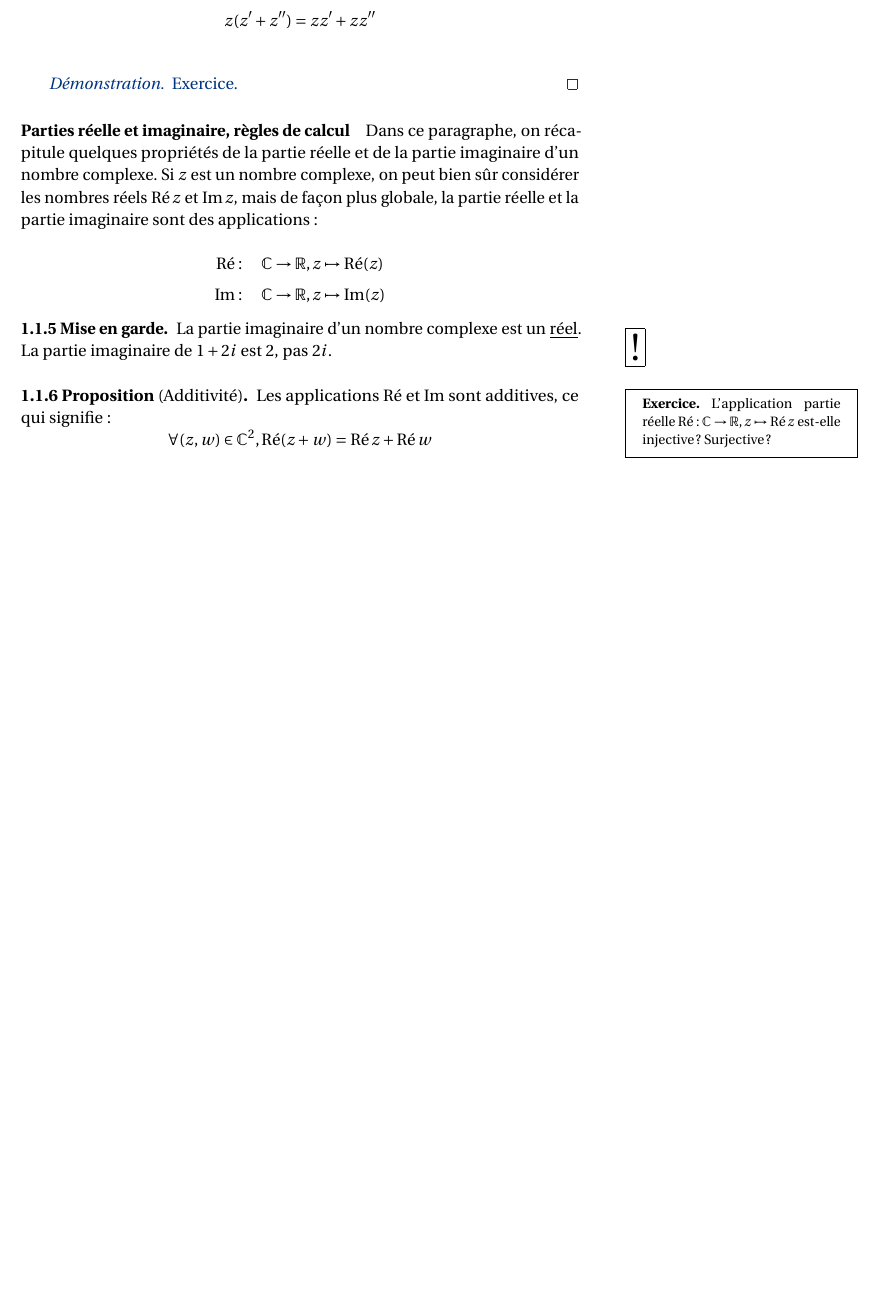
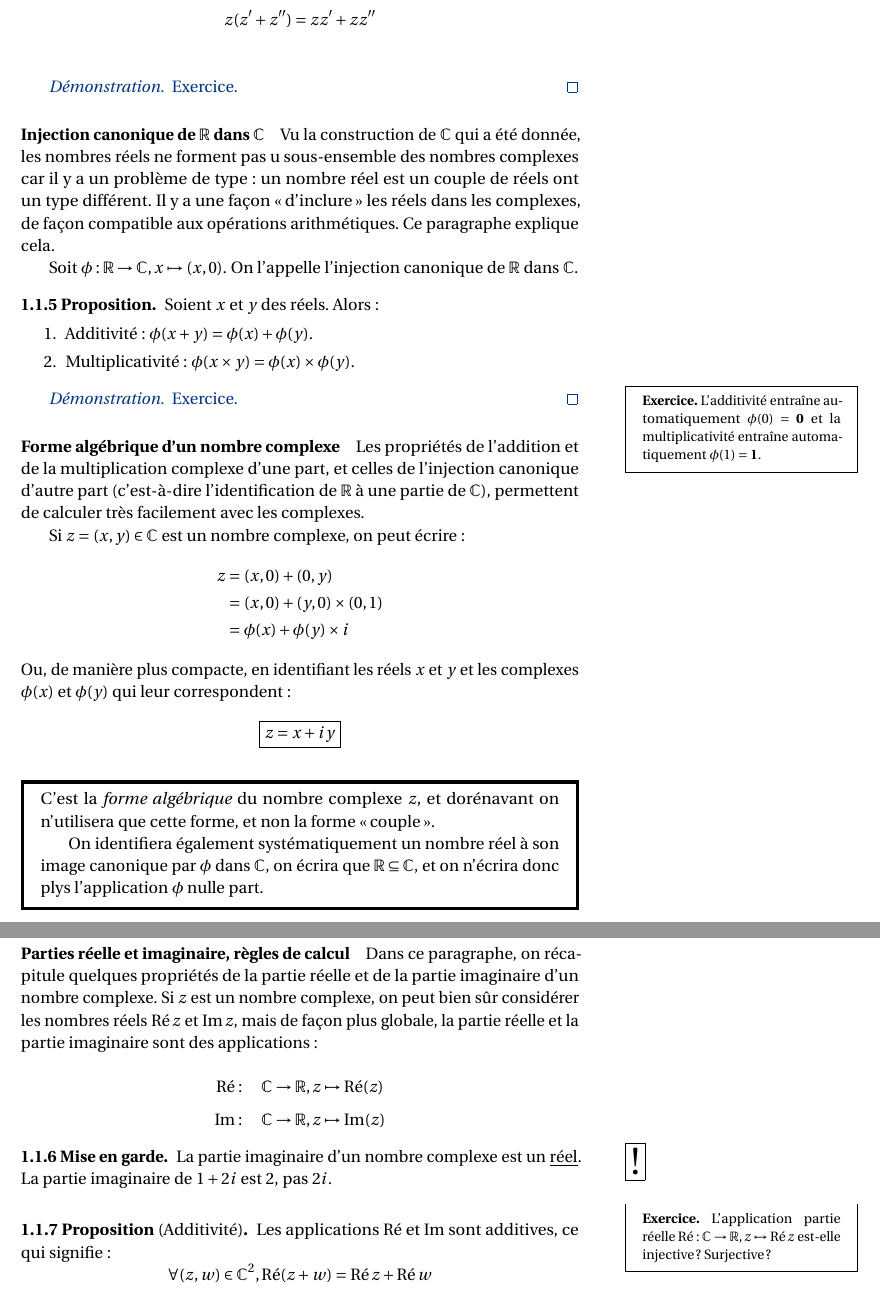
Before and after one commit to dmegy/L1complexes, a LaTeX book (L1complexes.tex, which reads chapitres/construction.tex): part of page 6 of 46 before the commit and two parts of pages 6 and 7 of 47 after it, the two joined at a grey line, cut so that both start at the same text, the shorter picture padded with empty space. Compiled offline with pdfLaTeX.

Commit message:
forme algébrique

```diff
--- a/chapitres/construction.tex
+++ b/chapitres/construction.tex
@@ -93,8 +93,46 @@ Exercice.
 
 
 
+\paragraph{Injection canonique de $\R$ dans $\C$}
+
+Vu la construction de $\C$ qui a été donnée, les nombres réels ne forment pas u sous-ensemble des nombres complexes car il y a un problème de type : un nombre réel est un couple de réels ont un type différent. Il y a une façon \og d'inclure \fg{} les réels dans les complexes, de façon compatible aux opérations arithmétiques. Ce paragraphe explique cela.
+
+Soit $\phi : \R\to \C, x\mapsto (x,0)$. On l'appelle l'injection canonique de $\R$ dans $\C$.
+
+\begin{proposition}
+Soient $x$ et $y$ des réels. Alors :
+\begin{enumerate}
+\item Additivité : $\phi(x+y)=\phi(x)+\phi(y)$.
+\item Multiplicativité : $\phi(x\times y) = \phi(x)\times \phi(y)$.
+\end{enumerate}
+\end{proposition}
+\begin{exo}
+L'additivité entraîne automatiquement $\phi(0)=\mathbf 0$ et la multiplicativité entraîne automatiquement $\phi(1)=\mathbf 1$.
+\end{exo}
+\begin{proof}
+Exercice.
+\end{proof}
 
 
+\paragraph{Forme algébrique d'un nombre complexe}
+
+Les propriétés de l'addition et de la multiplication complexe d'une part, et celles de l'injection canonique d'autre part (c'est-à-dire l'identification de $\R$ à une partie de $\C$), permettent de calculer très facilement avec les complexes.
+
+Si $z=(x,y) \in \C$ est un nombre complexe, on peut écrire:
+\begin{align*}
+ z
+&=(x,0)+(0,y) \\
+&=(x,0)+(y,0)\times (0,1)\\
+&= \phi(x) + \phi(y) \times i
+\end{align*}
+Ou, de manière plus compacte, en identifiant les réels $x$ et $y$ et les complexes $\phi(x)$ et $\phi(y)$ qui leur correspondent :
+\[ \boxed{z=x+iy}\]
+
+\begin{mdframed}[linewidth=2pt]
+C'est la \emph{forme algébrique} du nombre complexe $z$, et dorénavant on n'utilisera que cette forme, et non la forme \og couple\fg.
+
+On identifiera également systématiquement un nombre réel à son image canonique par $\phi$ dans $\C$, on écrira que $\R \subseteq \C$, et on n'écrira donc plys l'application $\phi$ nulle part.
+\end{mdframed}
 
 
 
```
Also changed, not shown: L1complexes.pdf.
